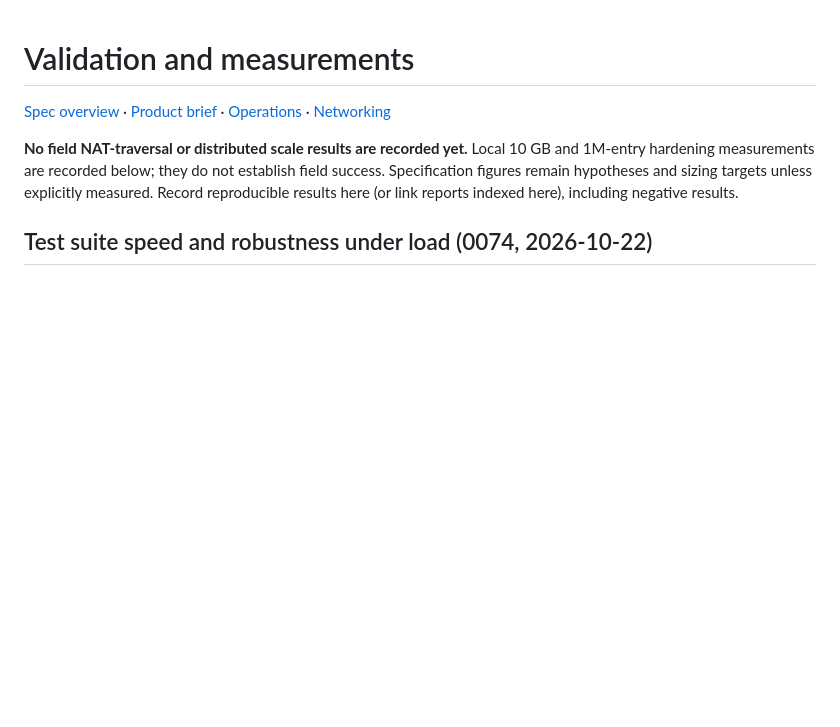
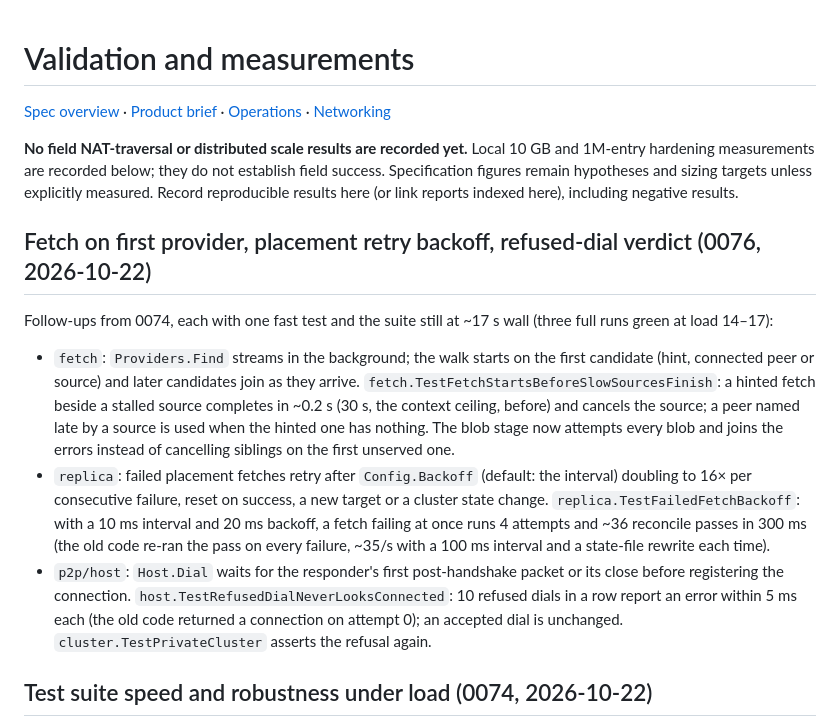
Before and after one commit to whyrusleeping/ipfs-nu, a Markdown page: docs/validation.md, the part around the change. GitHub-like rendering; blank space fills up the shorter version.

Commit message:
docs: 0076 validation notes

```diff
--- a/docs/validation.md
+++ b/docs/validation.md
@@ -7,6 +7,30 @@ and 1M-entry hardening measurements are recorded below; they do not establish fi
 success. Specification figures remain hypotheses and sizing targets unless explicitly
 measured. Record reproducible results here (or link reports indexed here), including
 negative results.
+
+## Fetch on first provider, placement retry backoff, refused-dial verdict (0076, 2026-10-22)
+
+Follow-ups from 0074, each with one fast test and the suite still at ~17 s wall (three
+full runs green at load 14–17):
+
+- `fetch`: `Providers.Find` streams in the background; the walk starts on the first
+  candidate (hint, connected peer or source) and later candidates join as they arrive.
+  `fetch.TestFetchStartsBeforeSlowSourcesFinish`: a hinted fetch beside a stalled source
+  completes in ~0.2 s (30 s, the context ceiling, before) and cancels the source; a peer
+  named late by a source is used when the hinted one has nothing. The blob stage now
+  attempts every blob and joins the errors instead of cancelling siblings on the first
+  unserved one.
+- `replica`: failed placement fetches retry after `Config.Backoff` (default: the
+  interval) doubling to 16× per consecutive failure, reset on success, a new target or a
+  cluster state change. `replica.TestFailedFetchBackoff`: with a 10 ms interval and 20 ms
+  backoff, a fetch failing at once runs 4 attempts and ~36 reconcile passes in 300 ms
+  (the old code re-ran the pass on every failure, ~35/s with a 100 ms interval and a
+  state-file rewrite each time).
+- `p2p/host`: `Host.Dial` waits for the responder's first post-handshake packet or its
+  close before registering the connection. `host.TestRefusedDialNeverLooksConnected`:
+  10 refused dials in a row report an error within 5 ms each (the old code returned a
+  connection on attempt 0); an accepted dial is unchanged. `cluster.TestPrivateCluster`
+  asserts the refusal again.
 
 ## Test suite speed and robustness under load (0074, 2026-10-22)
 
```
